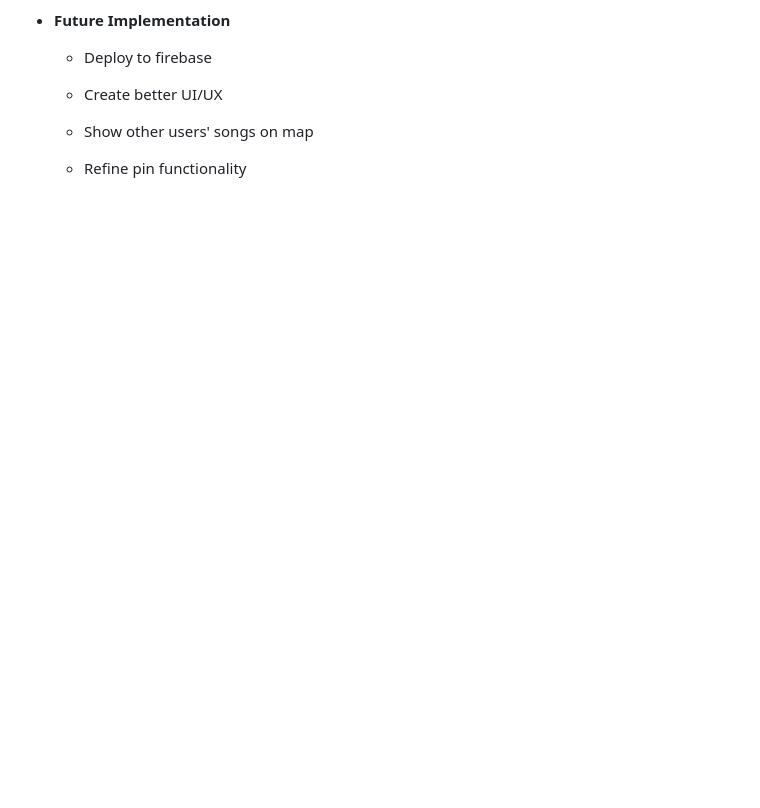
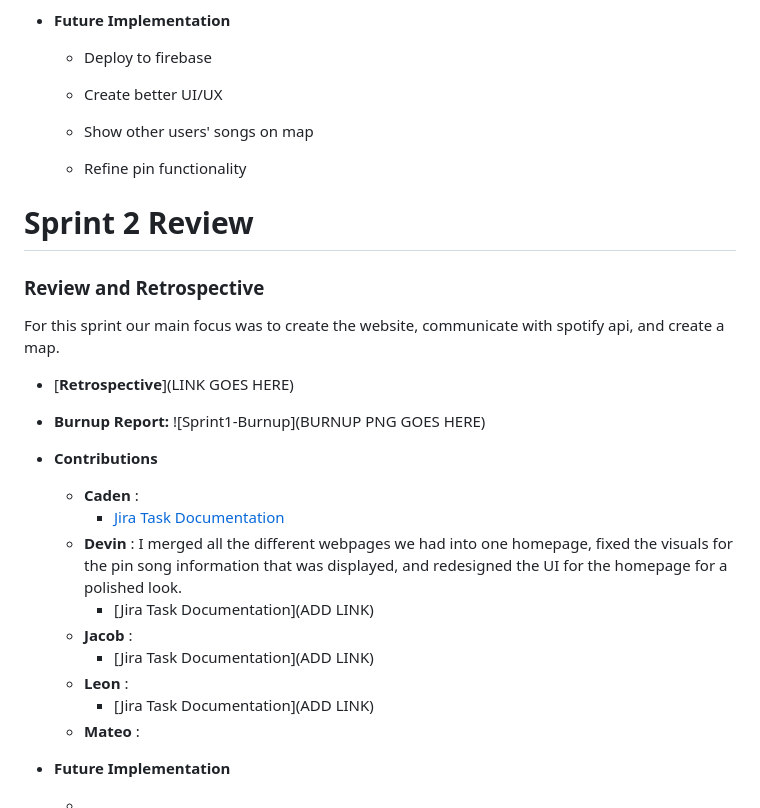
Before and after one commit to LeonAD19/MelodyMap, a Markdown page: README.md, the part around the change. GitHub-like rendering; blank space fills up the shorter version.

Commit message:
Sprint2-RR Devin's readme Updates
Updates for the readme file

```diff
--- a/README.md
+++ b/README.md
@@ -103,3 +103,36 @@ For this sprint our main focus was to create the website, communicate with spoti
    * Show other users' songs on map
 
    * Refine pin functionality
+
+
+# Sprint 2 Review
+
+### Review and Retrospective
+
+For this sprint our main focus was to create the website, communicate with spotify api, and create a map.
+
+* [__Retrospective__](LINK GOES HERE)
+
+* __Burnup Report:__ ![Sprint1-Burnup](BURNUP PNG GOES HERE)
+
+* __Contributions__
+
+   * __Caden__ :
+      * [Jira Task Documentation](./Documentation/Sprint2-Jira.md)
+   * __Devin__ : I merged all the different webpages we had into one homepage, fixed the visuals for the pin song information that was displayed, and redesigned the UI for the homepage for a polished look.
+      * [Jira Task Documentation](ADD LINK)
+   * __Jacob__ :
+      * [Jira Task Documentation](ADD LINK)
+   * __Leon__ :
+      * [Jira Task Documentation](ADD LINK)
+   * __Mateo__ :
+
+* __Future Implementation__
+
+   *
+
+   *
+
+   *
+
+   *
```
